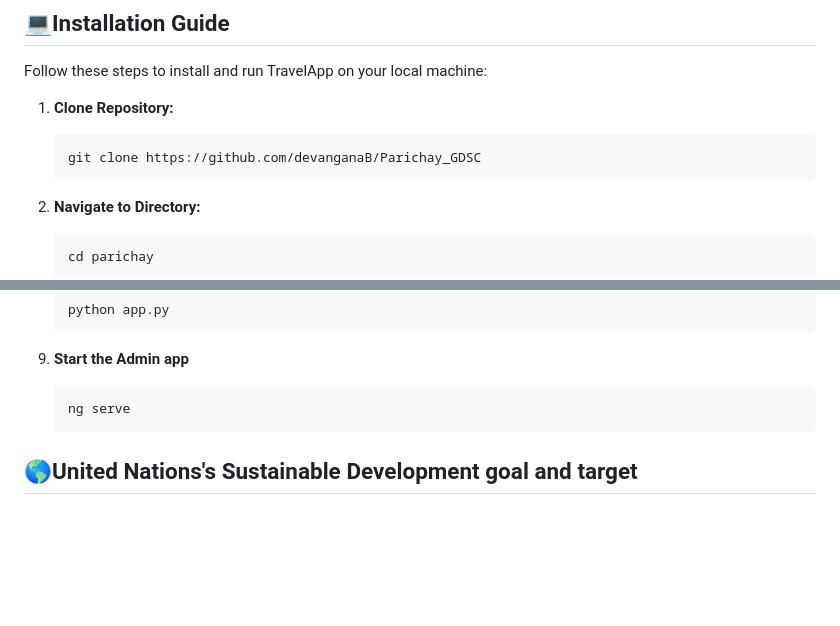
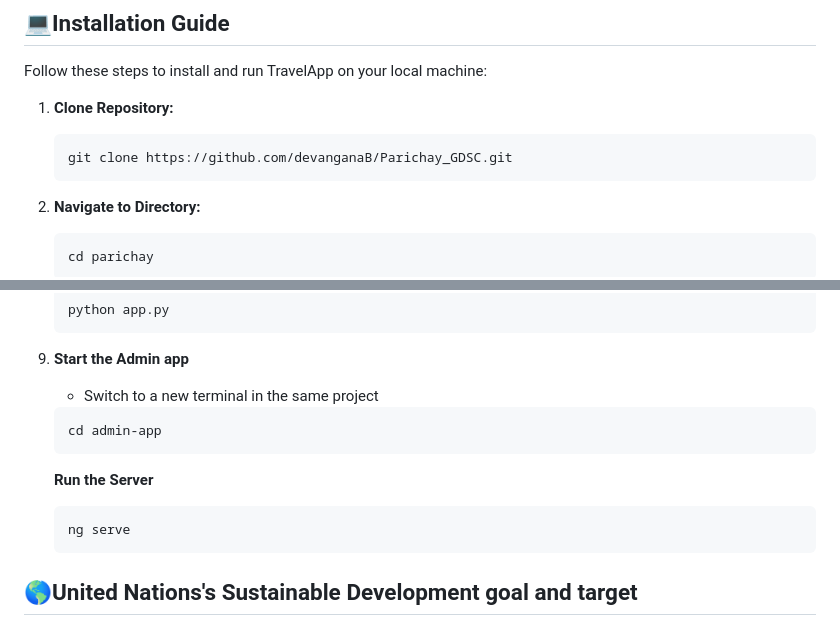
Before and after one commit to devanganaB/Parichay_GDSC, a Markdown page: README.md, 2 parts joined by grey strips. Drawn GitHub-style; blank space fills up the shorter version.

````diff
--- a/README.md
+++ b/README.md
@@ -29,7 +29,7 @@ Follow these steps to install and run TravelApp on your local machine:
 
 1. **Clone Repository:**
    ```
-   git clone https://github.com/devanganaB/Parichay_GDSC
+   git clone https://github.com/devanganaB/Parichay_GDSC.git
    ```
 
 2. **Navigate to Directory:**
@@ -66,9 +66,15 @@ Follow these steps to install and run TravelApp on your local machine:
    python app.py
    ```
 10. **Start the Admin app**
-    ```
-    ng serve
-    ```
+    - Switch to a new terminal in the same project
+
+     ```
+     cd admin-app
+     ```
+     **Run the Server**
+     ```
+     ng serve
+     ```
 
 ##  :earth_americas:United Nations's Sustainable Development goal and target
 Our solution aligns with United Nations' Sustainable Development Goal 8 - Decent Work and Economic Growth. The inspiration stems from the untapped potential of numerous Maharashtra destinations capable of fostering economic growth through tourism. By highlighting these hidden gems, our project aims to generate employment opportunities and contribute to the overall economic well-being of the region.
````
